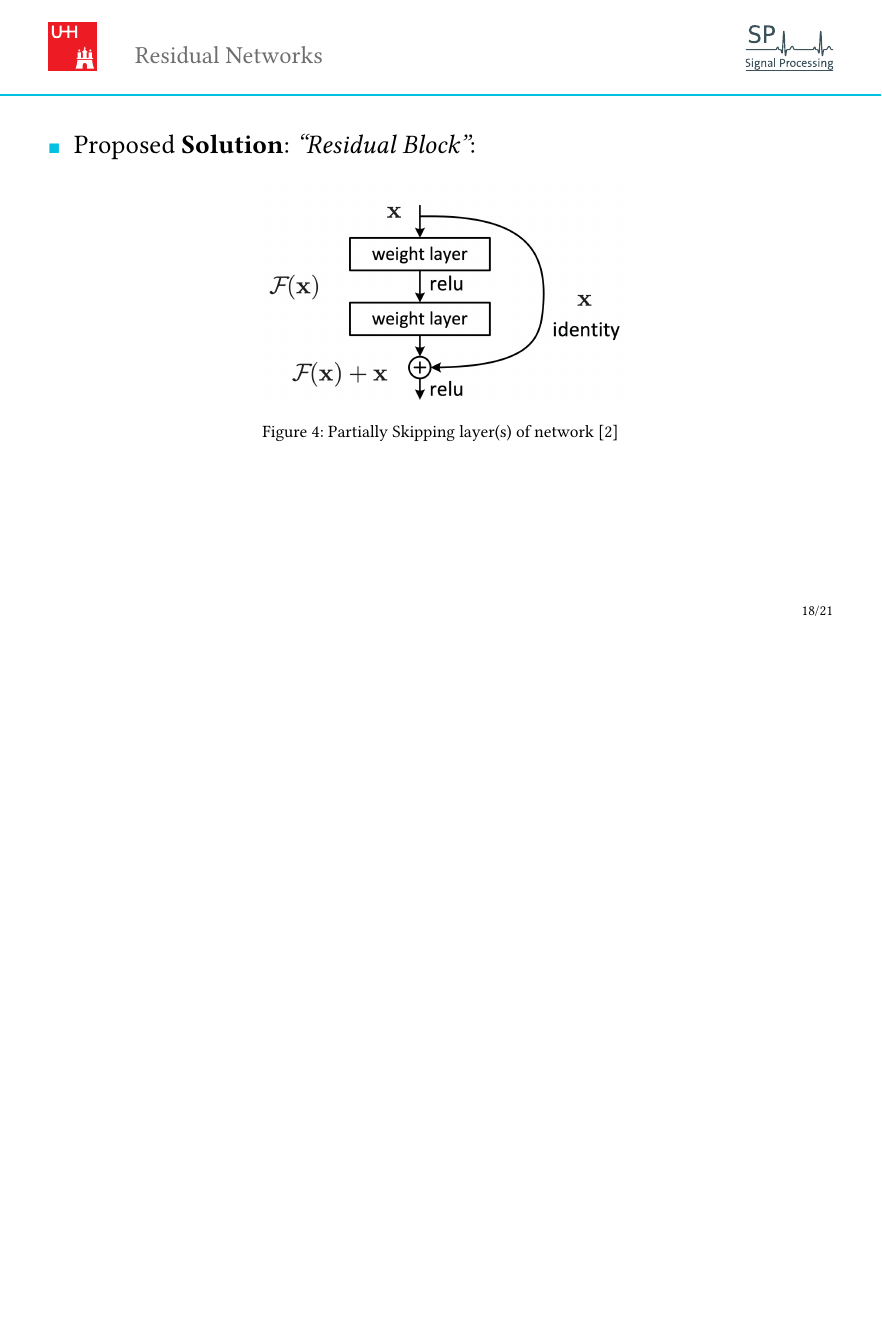
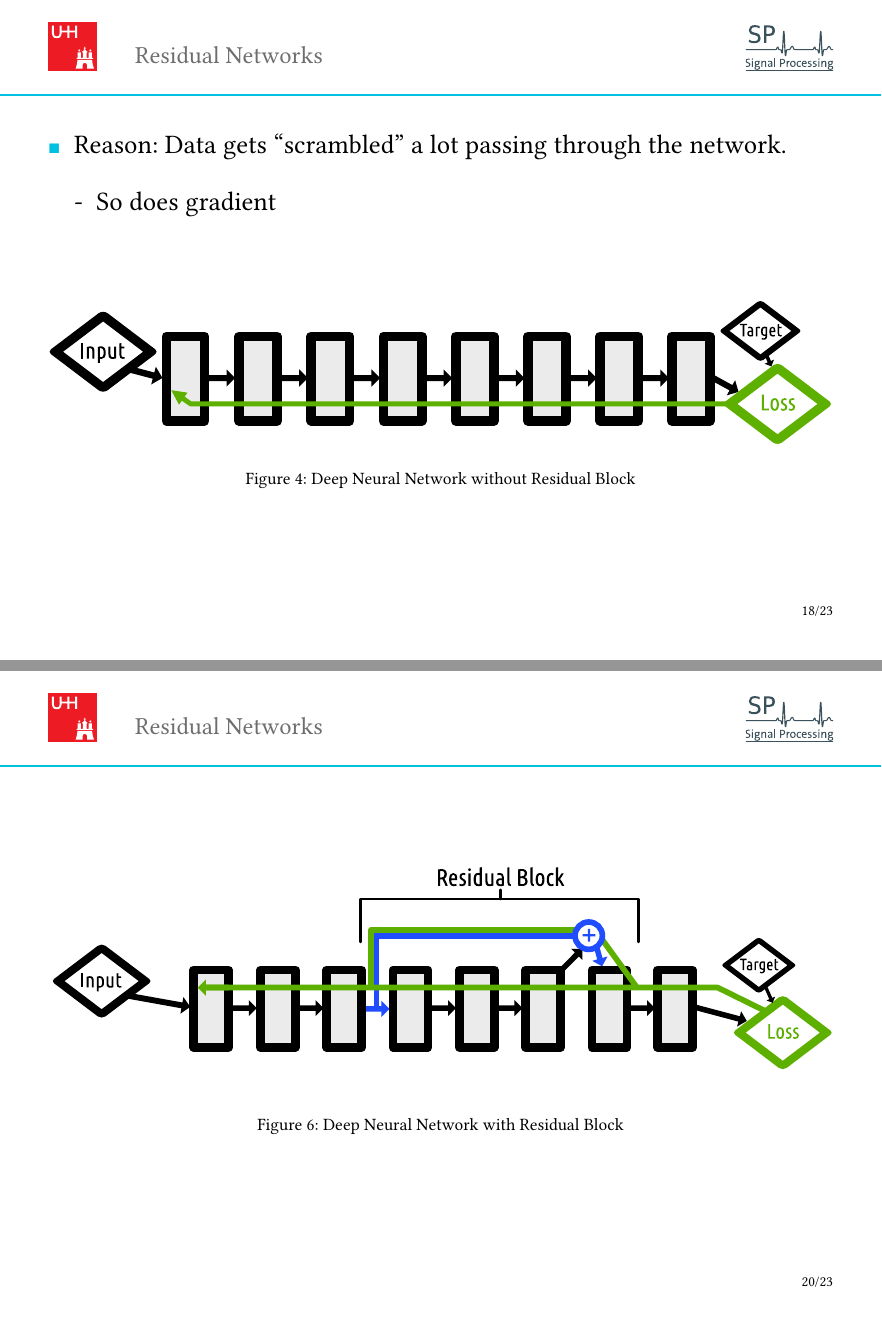
Before and after one commit to m4r1vs/DLAP-Slides, a Typst document (slides.typ): page 18 of 21 before the commit and pages 18 and 20 of 23 after it, the two joined at a grey line, the shorter picture padded with empty space. Compiled offline with Typst 0.15; a missing font is replaced by an installed copy or a similar font.

Commit message:
feat(resnet): add summary

```diff
--- a/slides.typ
+++ b/slides.typ
@@ -125,4 +125,12 @@ Disadvantages:
 
 #pagebreak()
 
-- Proposed *Solution*: _"Residual Block"_:
+- Reason: Data gets "scrambled" a lot passing through the network.
+  - So does gradient
+#v(50pt)
+#figure(
+  image("assets/pre-resnet-example.svg", width: 100%),
+  caption: [Deep Neural Network without Residual Block],
+)
+
+#pagebreak()
@@ -132,3 +147,6 @@ Disadvantages:
+#figure(
+  image("assets/post-resnet-example.svg", width: 100%),
+  caption: [Deep Neural Network with Residual Block],
 )
 
 #pagebreak()
```
Also changed, not shown: assets/post-resnet-example.svg (added), assets/pre-resnet-example.svg (added), slides.typ (7 more changed lines).
